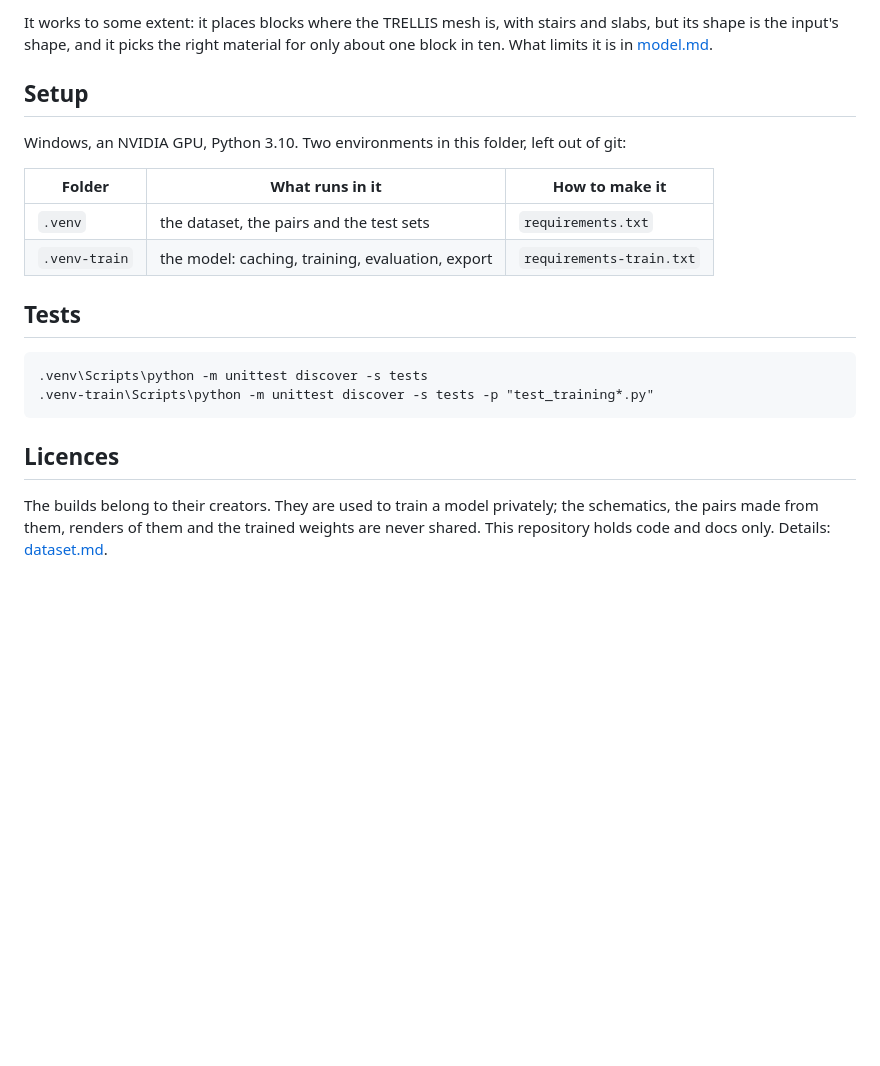
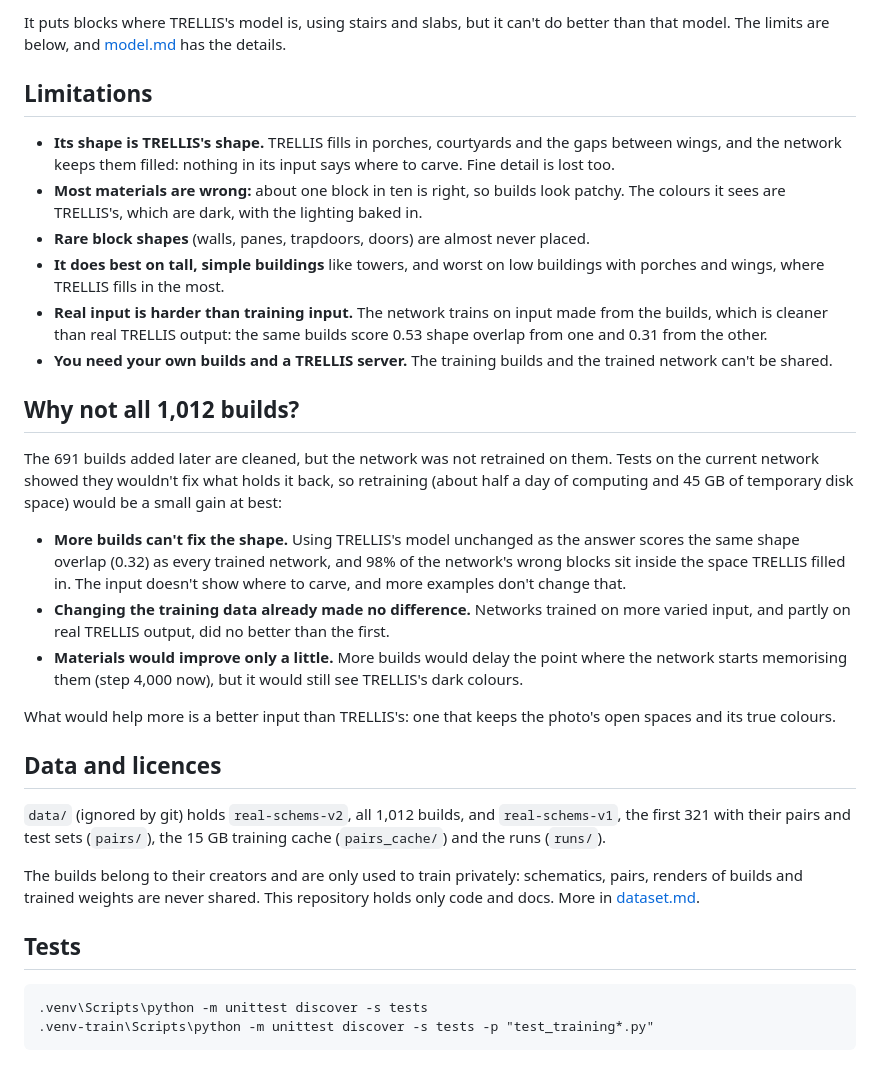
Before and after one commit to BryanM-code/Mesh2Schem, a Markdown page: README.md, the part around one of its changes. GitHub-like rendering; blank space fills up the shorter version.

````diff
--- a/README.md
+++ b/README.md
@@ -68,16 +69,51 @@ The best model (run `r1`, its step-4,000 checkpoint), on the validation builds:
 
-It works to some extent: it places blocks where the TRELLIS mesh is, with stairs and slabs,
-but its shape is the input's shape, and it picks the right material for only about one block
-in ten. What limits it is in [model.md](docs/model.md).
+It puts blocks where TRELLIS's model is, using stairs and slabs, but it can't do better than
+that model. The limits are below, and [model.md](docs/model.md) has the details.
 
-## Setup
+## Limitations
 
-Windows, an NVIDIA GPU, Python 3.10. Two environments in this folder, left out of git:
+- **Its shape is TRELLIS's shape.** TRELLIS fills in porches, courtyards and the gaps between
+  wings, and the network keeps them filled: nothing in its input says where to carve. Fine
+  detail is lost too.
+- **Most materials are wrong:** about one block in ten is right, so builds look patchy. The
+  colours it sees are TRELLIS's, which are dark, with the lighting baked in.
+- **Rare block shapes** (walls, panes, trapdoors, doors) are almost never placed.
+- **It does best on tall, simple buildings** like towers, and worst on low buildings with
+  porches and wings, where TRELLIS fills in the most.
+- **Real input is harder than training input.** The network trains on input made from the
+  builds, which is cleaner than real TRELLIS output: the same builds score 0.53 shape overlap
+  from one and 0.31 from the other.
+- **You need your own builds and a TRELLIS server.** The training builds and the trained
+  network can't be shared.
 
-| Folder | What runs in it | How to make it |
-| --- | --- | --- |
-| `.venv` | the dataset, the pairs and the test sets | `requirements.txt` |
-| `.venv-train` | the model: caching, training, evaluation, export | `requirements-train.txt` |
+## Why not all 1,012 builds?
+
+The 691 builds added later are cleaned, but the network was not retrained on them. Tests on
+the current network showed they wouldn't fix what holds it back, so retraining (about half a
+day of computing and 45 GB of temporary disk space) would be a small gain at best:
+
+- **More builds can't fix the shape.** Using TRELLIS's model unchanged as the answer scores the
+  same shape overlap (0.32) as every trained network, and 98% of the network's wrong blocks
+  sit inside the space TRELLIS filled in. The input doesn't show where to carve, and more
+  examples don't change that.
+- **Changing the training data already made no difference.** Networks trained on more varied
+  input, and partly on real TRELLIS output, did no better than the first.
+- **Materials would improve only a little.** More builds would delay the point where the
+  network starts memorising them (step 4,000 now), but it would still see TRELLIS's dark
+  colours.
+
+What would help more is a better input than TRELLIS's: one that keeps the photo's open spaces
+and its true colours.
+
+## Data and licences
+
+`data/` (ignored by git) holds `real-schems-v2`, all 1,012 builds, and `real-schems-v1`, the
+first 321 with their pairs and test sets (`pairs/`), the 15 GB training cache (`pairs_cache/`)
+and the runs (`runs/`).
+
+The builds belong to their creators and are only used to train privately: schematics, pairs,
+renders of builds and trained weights are never shared. This repository holds only code and
+docs. More in [dataset.md](docs/dataset.md#licences).
 
 ## Tests
 
@@ -85,9 +121,3 @@ Windows, an NVIDIA GPU, Python 3.10. Two environments in this folder, left out o
 .venv\Scripts\python -m unittest discover -s tests
 .venv-train\Scripts\python -m unittest discover -s tests -p "test_training*.py"
 ```
-
-## Licences
-
-The builds belong to their creators. They are used to train a model privately; the
-schematics, the pairs made from them, renders of them and the trained weights are never
-shared. This repository holds code and docs only. Details: [dataset.md](docs/dataset.md#licences).
````
Also changed, not shown: other parts of README.md (+41 -40 lines), docs/model.md (+4 -2 lines).
